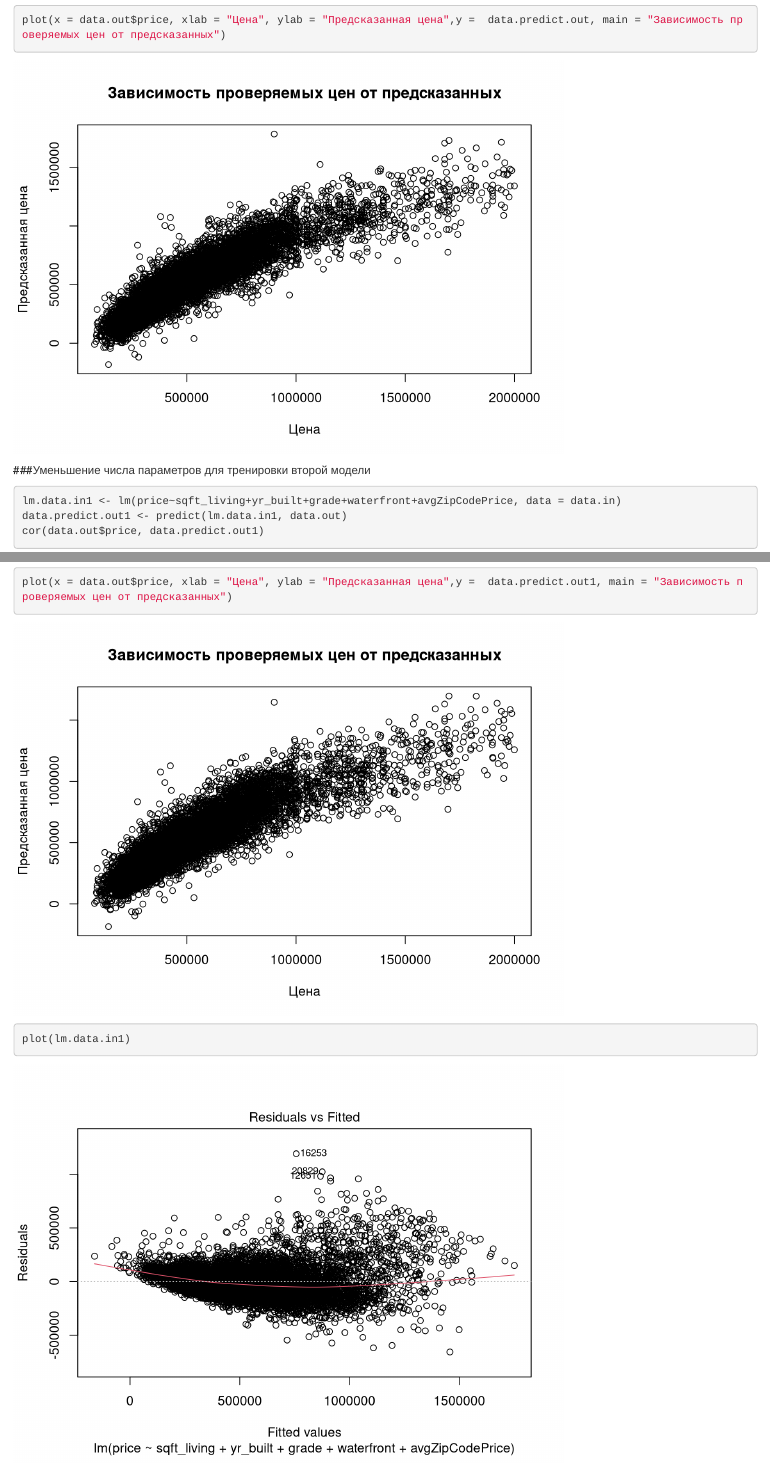
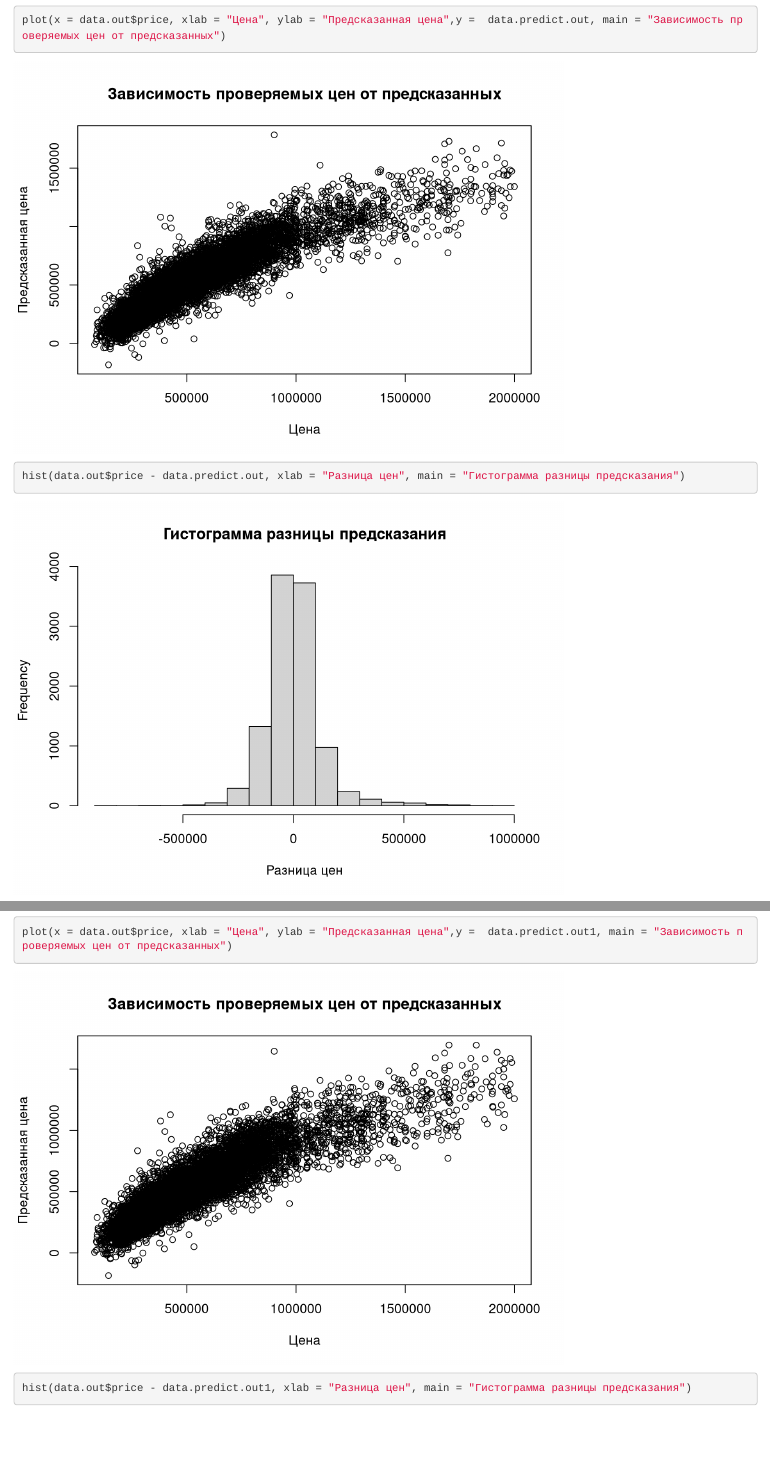
Before and after one commit to normall777/DataAccessMethodsCursovaya, an R Markdown document (Kurs.Rmd): the page in a window 1100 px wide, from 11820 px down before the commit and from 12360 px down after it, so that both start at the same text, and a second part further down, joined at a grey line. Rendered offline with R 4.5, knitr and Pandoc, with nearby package versions.

Commit message:
Правки

````diff
--- a/Kurs.Rmd
+++ b/Kurs.Rmd
@@ -39,6 +39,7 @@ plot(sort(data$price))
 ###Нахождение значимых параметров
 
 ```{r}
+boxplot(data$price)
 lm.data <- lm(price~., data = data)
 summary(lm.data)
 plot(lm.data)
@@ -67,17 +68,18 @@ data.predict.out <- predict(lm.data.in, data.out)
 cor(data.out$price, data.predict.out)
 summary(lm.data.in)
 plot(x = data.out$price, xlab = "Цена", ylab = "Предсказанная цена",y =  data.predict.out, main = "Зависимость проверяемых цен от предсказанных")
+hist(data.out$price - data.predict.out, xlab = "Разница цен", main = "Гистограмма разницы предсказания")
 ```
 
 
 ###Уменьшение числа параметров для тренировки второй модели
 
 ```{r}
-
 lm.data.in1 <- lm(price~sqft_living+yr_built+grade+waterfront+avgZipCodePrice, data = data.in)
 data.predict.out1 <- predict(lm.data.in1, data.out)
 cor(data.out$price, data.predict.out1)
 summary(lm.data.in1)
 plot(x = data.out$price, xlab = "Цена", ylab = "Предсказанная цена",y =  data.predict.out1, main = "Зависимость проверяемых цен от предсказанных")
+hist(data.out$price - data.predict.out1, xlab = "Разница цен", main = "Гистограмма разницы предсказания")
 plot(lm.data.in1)
 ```
````
Also changed, not shown: Kurs.html, 1 other file.
